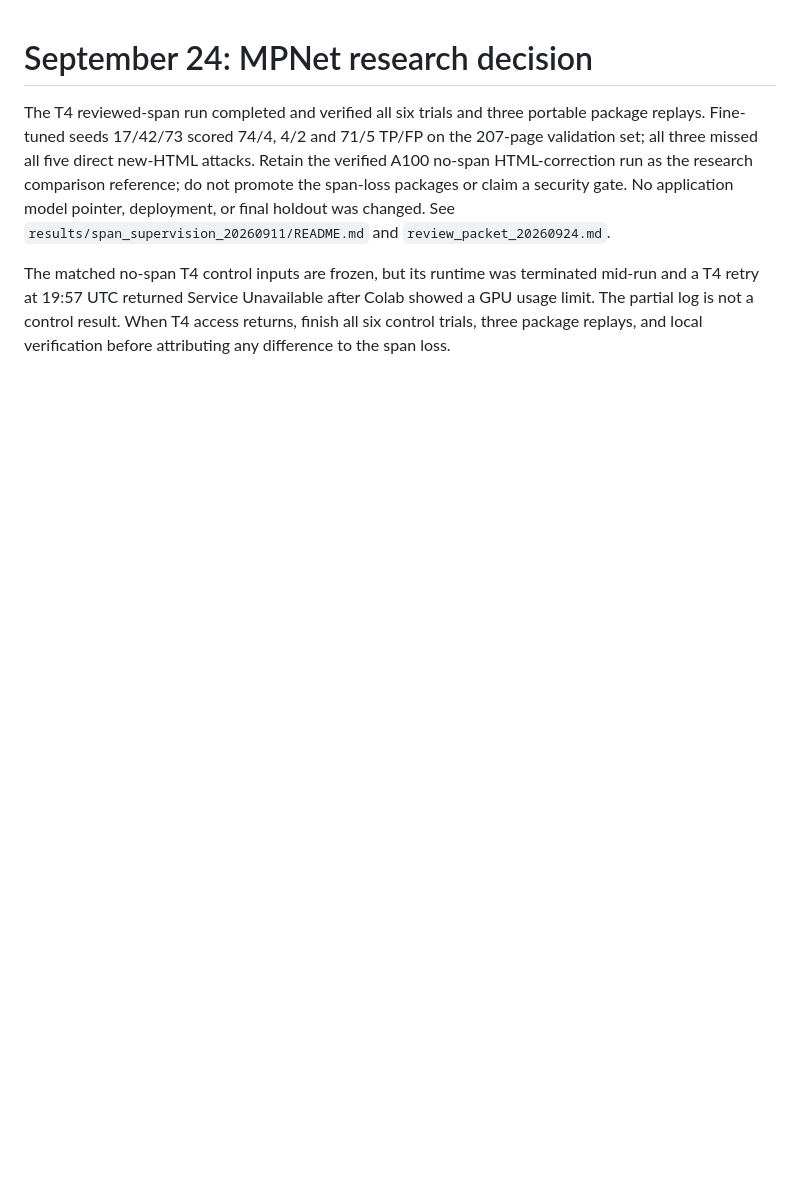
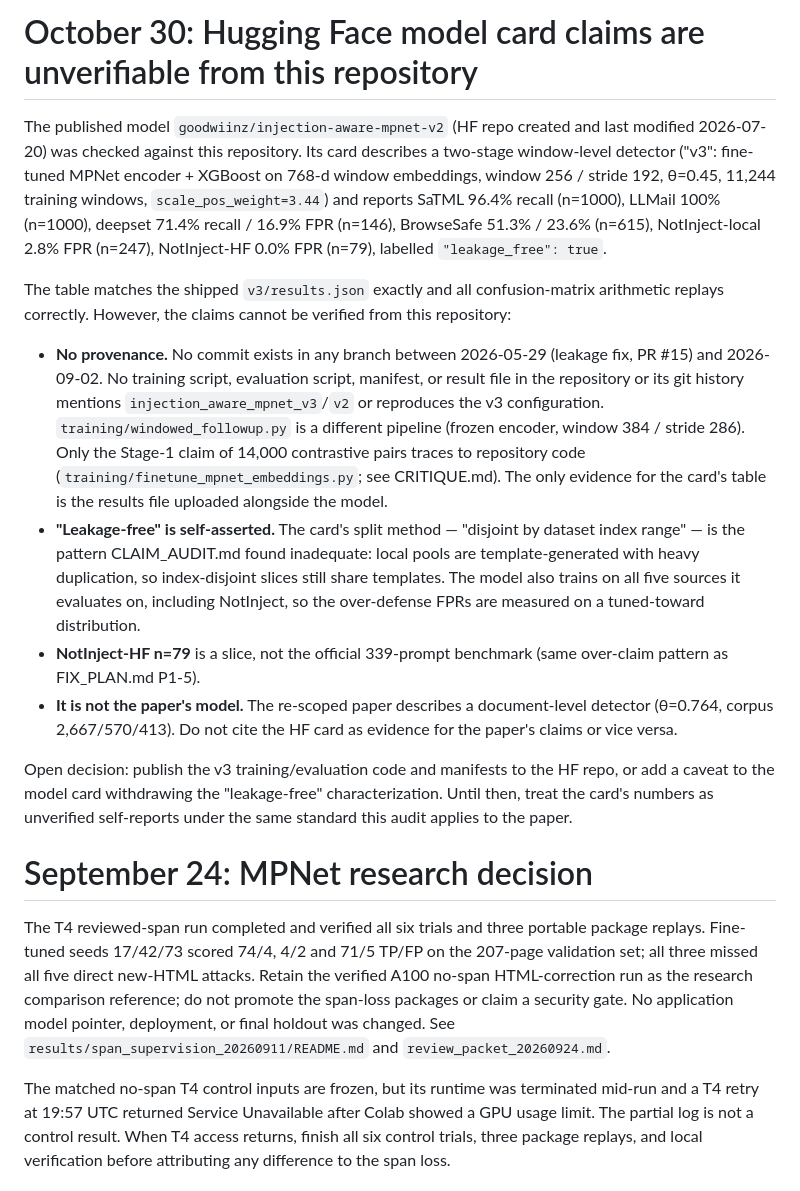
Before and after one commit to goodwiins/prompt-injection-defense, a Markdown page: paper/HANDOFF.md, the part around the change. Drawn GitHub-style; blank space fills up the shorter version.

Commit message:
paper: record HF model card provenance audit in HANDOFF.md
The published goodwiinz/injection-aware-mpnet-v2 card matches its shipped
v3/results.json, but no training/eval code, manifest, or result for v3
exists in this repository or its git history, and the "leakage-free"
claim is self-asserted via the index-range split pattern CLAIM_AUDIT.md
flagged as leaky. Documents the open decision: publish v3 provenance or
caveat the card.

Co-Authored-By: Claude Fable 5 <noreply@anthropic.com>

```diff
--- a/paper/HANDOFF.md
+++ b/paper/HANDOFF.md
@@ -1,3 +1,16 @@
+# October 30: Hugging Face model card claims are unverifiable from this repository
+
+The published model `goodwiinz/injection-aware-mpnet-v2` (HF repo created and last modified 2026-07-20) was checked against this repository. Its card describes a two-stage window-level detector ("v3": fine-tuned MPNet encoder + XGBoost on 768-d window embeddings, window 256 / stride 192, θ=0.45, 11,244 training windows, `scale_pos_weight=3.44`) and reports SaTML 96.4% recall (n=1000), LLMail 100% (n=1000), deepset 71.4% recall / 16.9% FPR (n=146), BrowseSafe 51.3% / 23.6% (n=615), NotInject-local 2.8% FPR (n=247), NotInject-HF 0.0% FPR (n=79), labelled `"leakage_free": true`.
+
+The table matches the shipped `v3/results.json` exactly and all confusion-matrix arithmetic replays correctly. However, the claims cannot be verified from this repository:
+
+- **No provenance.** No commit exists in any branch between 2026-05-29 (leakage fix, PR #15) and 2026-09-02. No training script, evaluation script, manifest, or result file in the repository or its git history mentions `injection_aware_mpnet_v3`/`v2` or reproduces the v3 configuration. `training/windowed_followup.py` is a different pipeline (frozen encoder, window 384 / stride 286). Only the Stage-1 claim of 14,000 contrastive pairs traces to repository code (`training/finetune_mpnet_embeddings.py`; see CRITIQUE.md). The only evidence for the card's table is the results file uploaded alongside the model.
+- **"Leakage-free" is self-asserted.** The card's split method — "disjoint by dataset index range" — is the pattern CLAIM_AUDIT.md found inadequate: local pools are template-generated with heavy duplication, so index-disjoint slices still share templates. The model also trains on all five sources it evaluates on, including NotInject, so the over-defense FPRs are measured on a tuned-toward distribution.
+- **NotInject-HF n=79** is a slice, not the official 339-prompt benchmark (same over-claim pattern as FIX_PLAN.md P1-5).
+- **It is not the paper's model.** The re-scoped paper describes a document-level detector (θ=0.764, corpus 2,667/570/413). Do not cite the HF card as evidence for the paper's claims or vice versa.
+
+Open decision: publish the v3 training/evaluation code and manifests to the HF repo, or add a caveat to the model card withdrawing the "leakage-free" characterization. Until then, treat the card's numbers as unverified self-reports under the same standard this audit applies to the paper.
+
 # September 24: MPNet research decision
 
 The T4 reviewed-span run completed and verified all six trials and three portable package replays. Fine-tuned seeds 17/42/73 scored 74/4, 4/2 and 71/5 TP/FP on the 207-page validation set; all three missed all five direct new-HTML attacks. Retain the verified A100 no-span HTML-correction run as the research comparison reference; do not promote the span-loss packages or claim a security gate. No application model pointer, deployment, or final holdout was changed. See `results/span_supervision_20260911/README.md` and `review_packet_20260924.md`.
```
